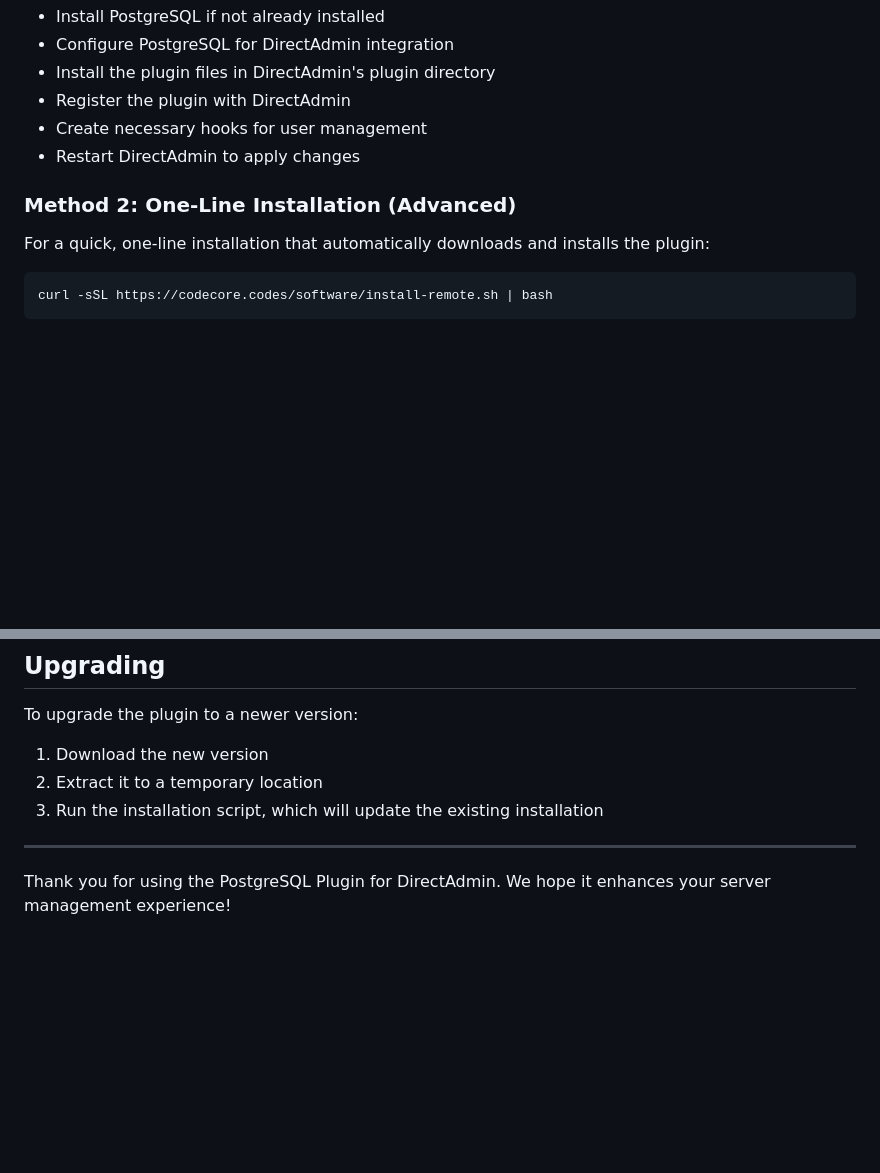
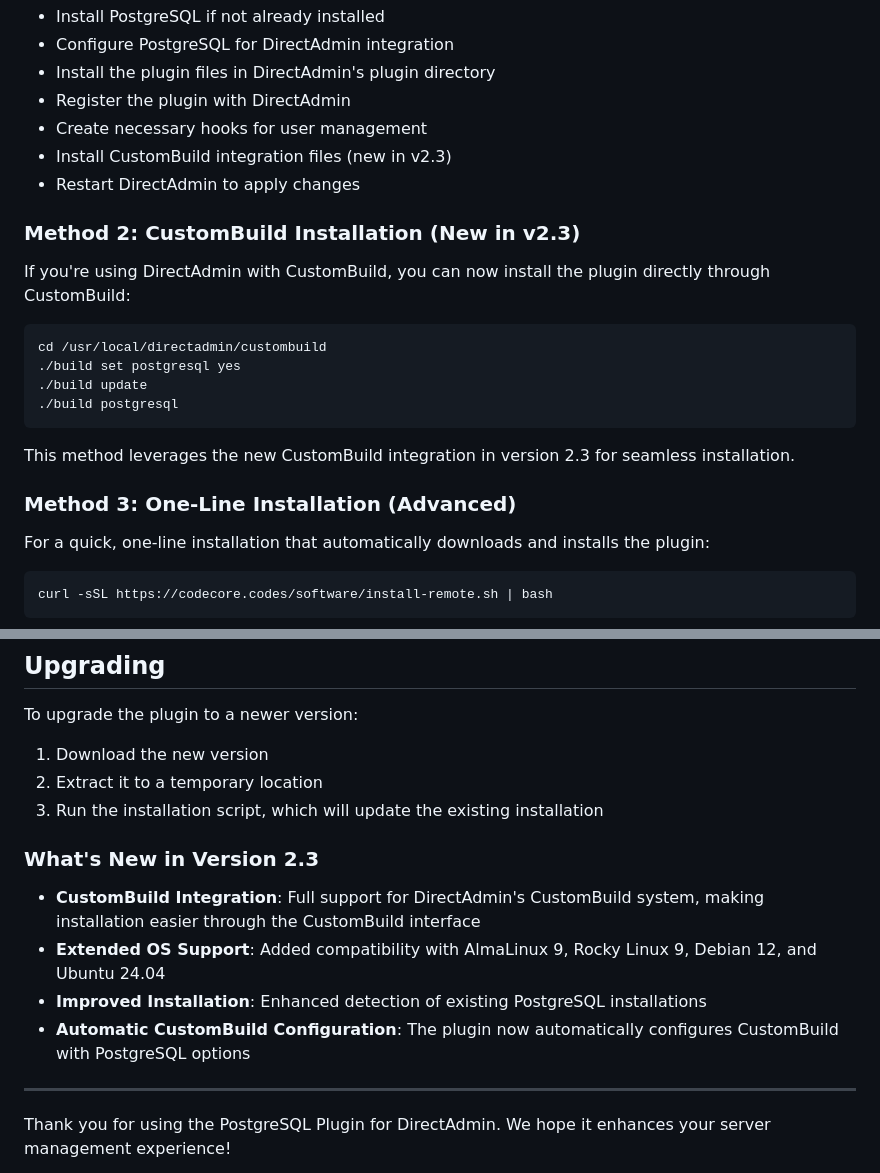
Before and after one commit to embire2/PostgreSQL-Plugin-for-Direct-Admin, a Markdown page: INSTALLATION_FROM_CODECORE.md, 2 parts joined by grey strips. Rendered like a GitHub page; blank space fills up the shorter version.

Commit message:
Update INSTALLATION_FROM_CODECORE.md to reflect v2.3 features: CustomBuild integration, extended OS support, and improved installation process.
Replit-Commit-Author: Agent
Replit-Commit-Session-Id: ba6a70b0-bcac-4d2d-9e4e-94003def1c80
Replit-Commit-Screenshot-Url: https://storage.googleapis.com/screenshot-production-us-central1/63821e5d-af01-40ab-96e6-0e0357ba3bea/fd068dbb-24d2-47e9-8f57-3a562431c677.jpg

````diff
--- a/INSTALLATION_FROM_CODECORE.md
+++ b/INSTALLATION_FROM_CODECORE.md
@@ -72,9 +72,23 @@ This script will:
 - Install the plugin files in DirectAdmin's plugin directory
 - Register the plugin with DirectAdmin
 - Create necessary hooks for user management
+- Install CustomBuild integration files (new in v2.3)
 - Restart DirectAdmin to apply changes
 
-### Method 2: One-Line Installation (Advanced)
+### Method 2: CustomBuild Installation (New in v2.3)
+
+If you're using DirectAdmin with CustomBuild, you can now install the plugin directly through CustomBuild:
+
+```bash
+cd /usr/local/directadmin/custombuild
+./build set postgresql yes
+./build update
+./build postgresql
+```
+
+This method leverages the new CustomBuild integration in version 2.3 for seamless installation.
+
+### Method 3: One-Line Installation (Advanced)
 
 For a quick, one-line installation that automatically downloads and installs the plugin:
 
@@ -187,6 +201,13 @@ To upgrade the plugin to a newer version:
 2. Extract it to a temporary location
 3. Run the installation script, which will update the existing installation
 
+### What's New in Version 2.3
+
+- **CustomBuild Integration**: Full support for DirectAdmin's CustomBuild system, making installation easier through the CustomBuild interface
+- **Extended OS Support**: Added compatibility with AlmaLinux 9, Rocky Linux 9, Debian 12, and Ubuntu 24.04
+- **Improved Installation**: Enhanced detection of existing PostgreSQL installations
+- **Automatic CustomBuild Configuration**: The plugin now automatically configures CustomBuild with PostgreSQL options
+
 ---
 
 Thank you for using the PostgreSQL Plugin for DirectAdmin. We hope it enhances your server management experience!
````
